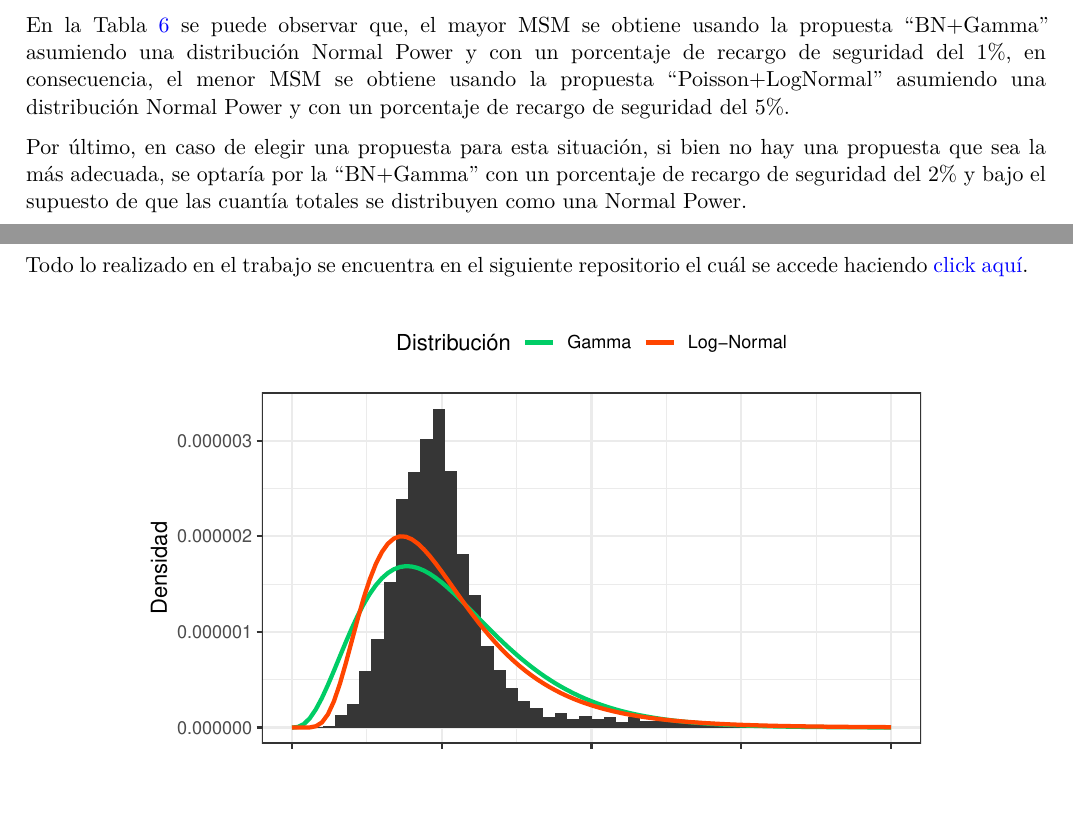
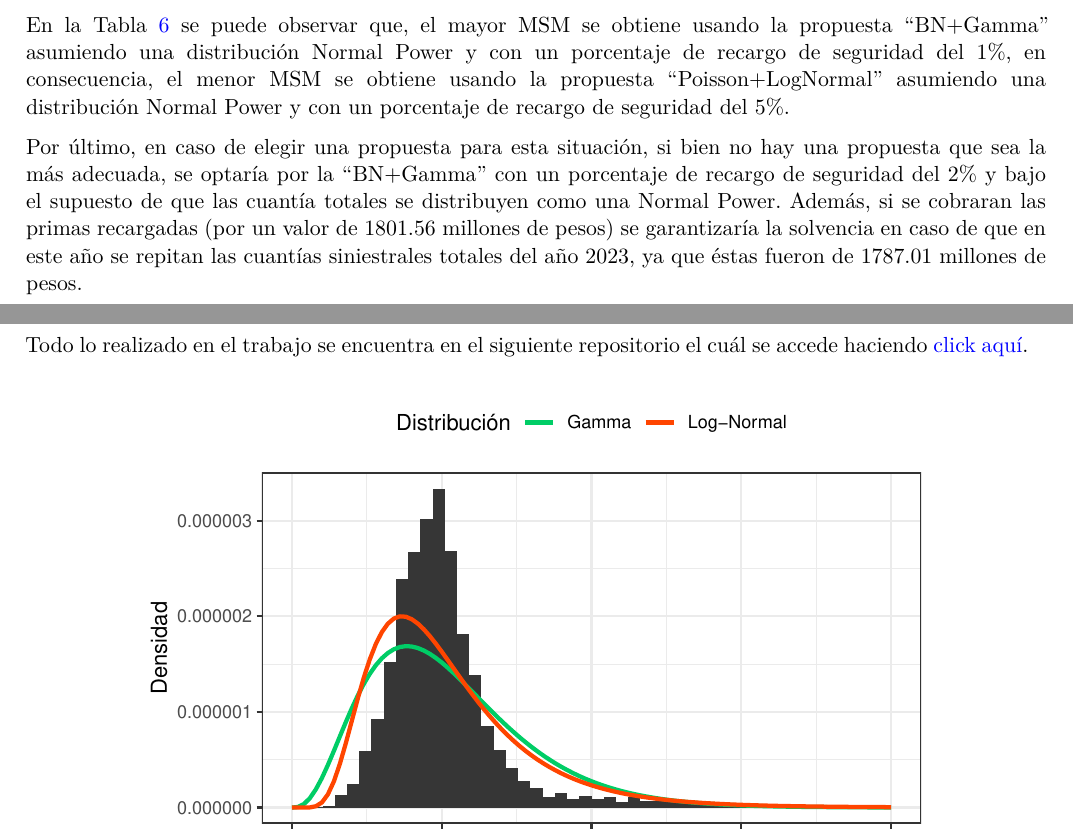
Before and after one commit to Franco-Santini/tp_seguros, a Quarto document (Informe/Tp_seguros.qmd): two parts of pages 13 and 14 of 14, joined at a grey line, cut so that both start at the same text, the shorter picture padded with empty space. The pictures show the output file Informe/Tp_seguros.pdf that the author committed with the source.

Commit message:
Corrección de la conclusión

```diff
--- a/Informe/Tp_seguros.qmd
+++ b/Informe/Tp_seguros.qmd
@@ -810,7 +810,7 @@ rbind(prop1, prop2, prop3) |>
 
 En la @tbl-seg5 se puede observar que, el mayor MSM se obtiene usando la propuesta "BN+Gamma" asumiendo una distribución Normal Power y con un porcentaje de recargo de seguridad del 1%, en consecuencia, el menor MSM se obtiene usando la propuesta "Poisson+LogNormal" asumiendo una distribución Normal Power y con un porcentaje de recargo de seguridad del 5%.
 
-Por último, en caso de elegir una propuesta para esta situación, si bien no hay una propuesta que sea la más adecuada, se optaría por la "BN+Gamma" con un porcentaje de recargo de seguridad del 2% y bajo el supuesto de que las cuantía totales se distribuyen como una Normal Power.
+Por último, en caso de elegir una propuesta para esta situación, si bien no hay una propuesta que sea la más adecuada, se optaría por la "BN+Gamma" con un porcentaje de recargo de seguridad del 2% y bajo el supuesto de que las cuantía totales se distribuyen como una Normal Power. Además, si se cobraran las primas recargadas (por un valor de `r round(prop2$PR[2], 2)` millones de pesos) se garantizaría la solvencia en caso de que en este año se repitan las cuantías siniestrales totales del año 2023, ya que éstas fueron de `r round(cuantia_total/1000000, 2)` millones de pesos.
 
 \newpage
 
```
Also changed, not shown: Informe/Tp_seguros.pdf.
